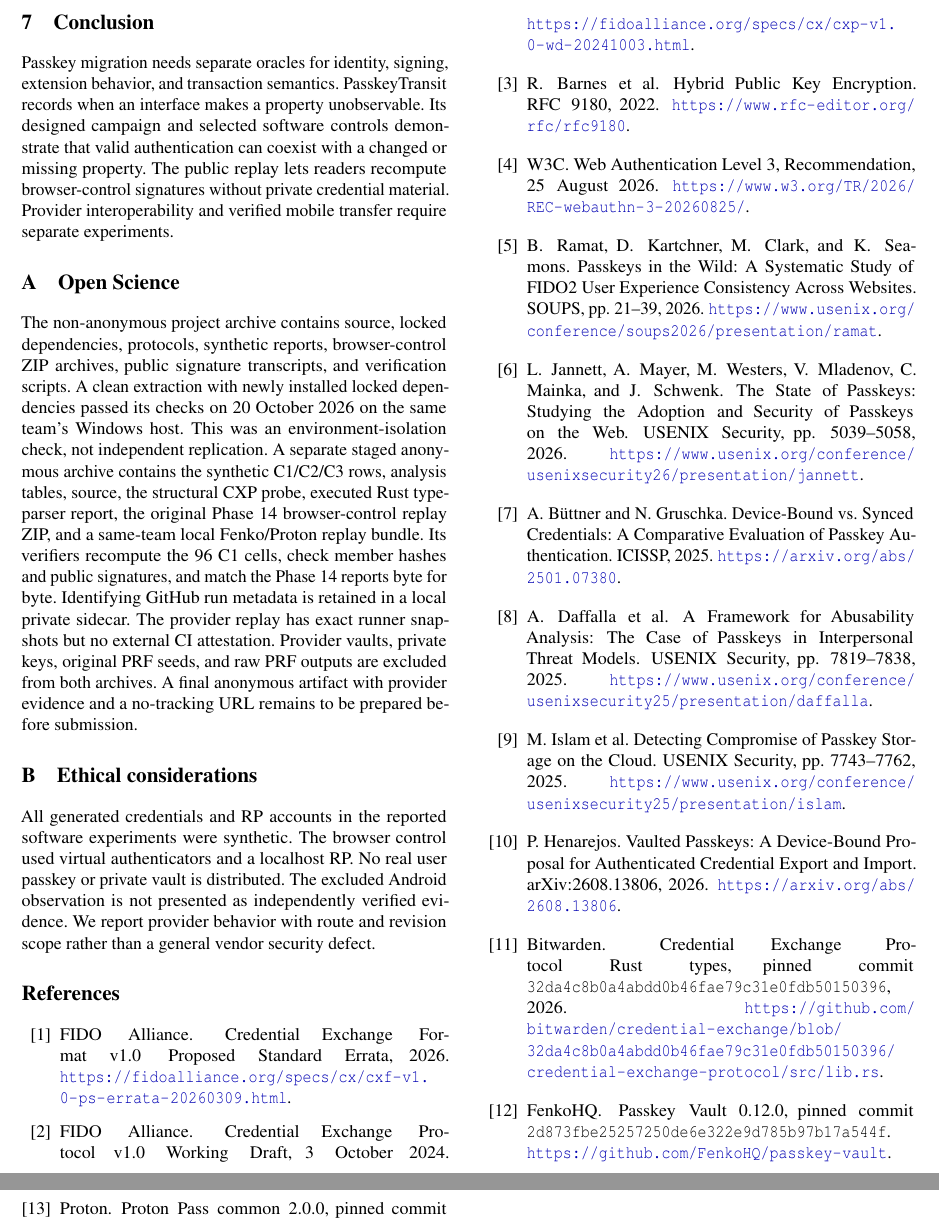
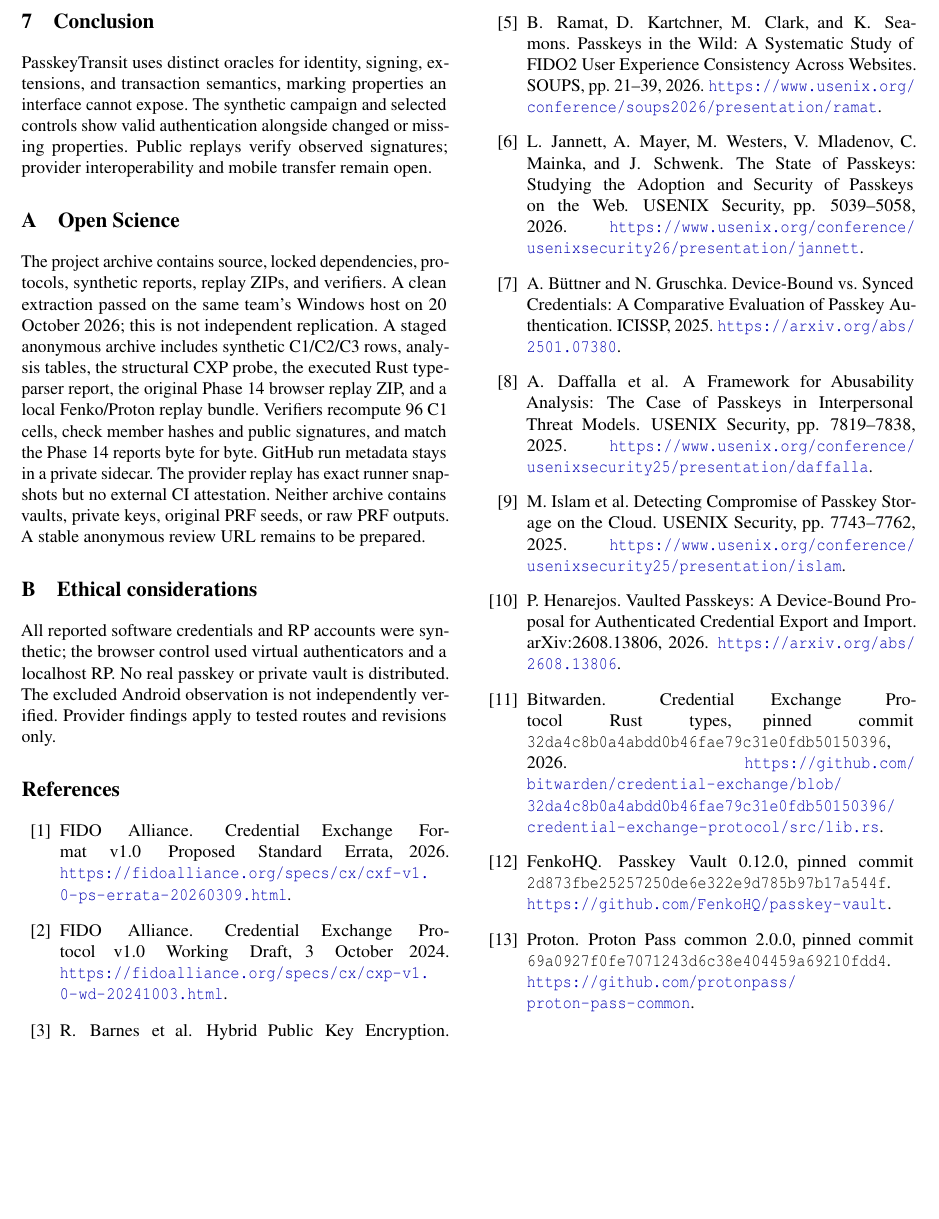
Before and after one commit to fedequark/PasskeyTransit, a LaTeX paper (paper/venues/usenixsecurity27/official_pdf/main.tex): two parts of pages 5 and 6 of 6 before the commit and part of page 5 of 5 after it, the two joined at a grey line, cut so that both start at the same text, the shorter picture padded with empty space. Compiled offline with pdfLaTeX; a LaTeX package or settings file that is missing is left out.

Commit message:
Tighten closing sections to avoid orphaned reference

```diff
--- a/paper/venues/usenixsecurity27/official_pdf/main.tex
+++ b/paper/venues/usenixsecurity27/official_pdf/main.tex
@@ -354,42 +354,33 @@ cannot support claims about storage durability, and the synthetic campaign
 cannot support product prevalence or superiority claims.
 
 \section{Conclusion}
-Passkey migration needs separate oracles for identity, signing,
-extension behavior, and transaction semantics. PasskeyTransit records
-when an interface makes a property unobservable. Its designed campaign
-and selected software controls demonstrate that valid authentication can
-coexist with a changed or missing property. The public replay lets readers
-recompute browser-control signatures without private credential material.
-Provider interoperability and verified mobile transfer require separate
-experiments.
+PasskeyTransit uses distinct oracles for identity, signing, extensions,
+and transaction semantics, marking properties an interface cannot expose.
+The synthetic campaign and selected controls show valid authentication
+alongside changed or missing properties. Public replays verify observed
+signatures; provider interoperability and mobile transfer remain open.
 
 \appendix
 \section{Open Science}
-The non-anonymous project archive contains source, locked dependencies,
-protocols, synthetic reports, browser-control ZIP archives, public
-signature transcripts, and verification scripts. A clean extraction
-with newly installed locked dependencies passed its checks on 20 October
-2026 on the same team's Windows host. This was an environment-isolation
-check, not independent replication. A separate staged anonymous archive
-contains the synthetic C1/C2/C3 rows, analysis tables, source, the
-structural CXP probe, executed Rust type-parser report, the original
-Phase 14 browser-control replay ZIP, and a same-team local Fenko/Proton
-replay bundle. Its verifiers recompute the 96 C1 cells, check member
-hashes and public signatures, and match the Phase 14 reports byte for
-byte. Identifying GitHub run metadata is retained in a local private
-sidecar. The provider replay has exact runner snapshots but no external
-CI attestation. Provider vaults, private keys, original
-PRF seeds, and raw PRF outputs are excluded from both archives. A final
-anonymous artifact with provider evidence and a no-tracking URL remains
-to be prepared before submission.
+The project archive contains source, locked dependencies, protocols,
+synthetic reports, replay ZIPs, and verifiers. A clean extraction passed
+on the same team's Windows host on 20 October 2026; this is not
+independent replication. A staged anonymous archive includes synthetic
+C1/C2/C3 rows, analysis tables, the structural CXP probe, the executed
+Rust type-parser report, the original Phase 14 browser replay ZIP, and a
+local Fenko/Proton replay bundle. Verifiers recompute 96 C1 cells, check
+member hashes and public signatures, and match the Phase 14 reports byte
+for byte. GitHub run metadata stays in a private sidecar. The provider
+replay has exact runner snapshots but no external CI attestation. Neither
+archive contains vaults, private keys, original PRF seeds, or raw PRF
+outputs. A stable anonymous review URL remains to be prepared.
 
 \section{Ethical considerations}
-All generated credentials and RP accounts in the reported software
-experiments were synthetic. The browser control used virtual
-authenticators and a localhost RP. No real user passkey or private vault
-is distributed. The excluded Android observation is not presented as
-independently verified evidence. We report provider behavior with route
-and revision scope rather than a general vendor security defect.
+All reported software credentials and RP accounts were synthetic; the
+browser control used virtual authenticators and a localhost RP. No real
+passkey or private vault is distributed. The excluded Android observation
+is not independently verified. Provider findings apply to tested routes
+and revisions only.
 
 \begin{thebibliography}{16}
 \bibitem{cxf} FIDO Alliance. Credential Exchange Format v1.0 Proposed Standard Errata, 2026. \url{https://fidoalliance.org/specs/cx/cxf-v1.0-ps-errata-20260309.html}.
```
Also changed, not shown: paper/venues/usenixsecurity27/submission/main.tex (+22 -31 lines).
